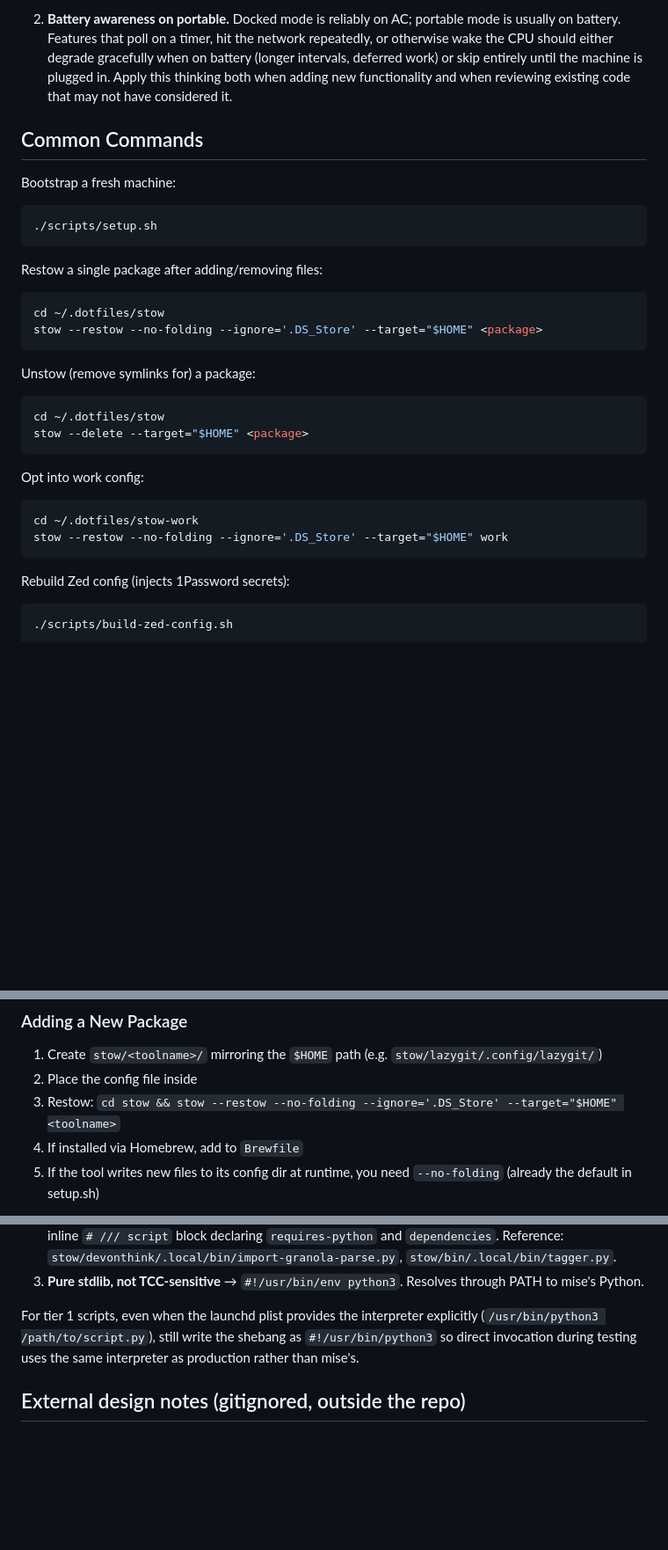
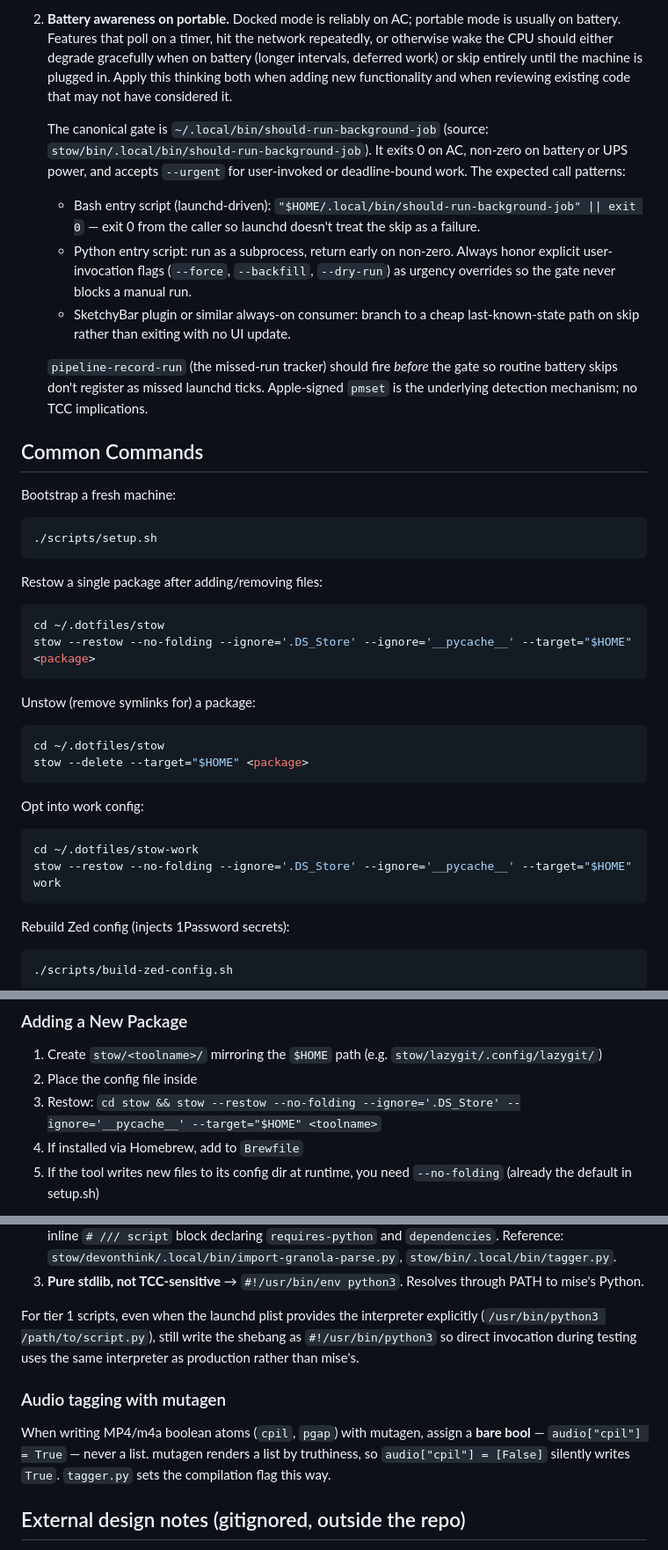
Before and after one commit to alechemy/dotfiles-fish, a Markdown page: CLAUDE.md, 3 parts joined by grey strips. Shown at 88% size. Rendered like a GitHub page; blank space fills up the shorter version.

Commit message:
CLAUDE.md: document battery gate, stow pycache ignore, mutagen bool atom rule

````diff
--- a/CLAUDE.md
+++ b/CLAUDE.md
@@ -18,6 +18,13 @@ Two implications when designing or evaluating features in this repo:
 
 2. **Battery awareness on portable.** Docked mode is reliably on AC; portable mode is usually on battery. Features that poll on a timer, hit the network repeatedly, or otherwise wake the CPU should either degrade gracefully when on battery (longer intervals, deferred work) or skip entirely until the machine is plugged in. Apply this thinking both when adding new functionality and when reviewing existing code that may not have considered it.
 
+   The canonical gate is `~/.local/bin/should-run-background-job` (source: `stow/bin/.local/bin/should-run-background-job`). It exits 0 on AC, non-zero on battery or UPS power, and accepts `--urgent` for user-invoked or deadline-bound work. The expected call patterns:
+   - Bash entry script (launchd-driven): `"$HOME/.local/bin/should-run-background-job" || exit 0` — exit 0 from the caller so launchd doesn't treat the skip as a failure.
+   - Python entry script: run as a subprocess, return early on non-zero. Always honor explicit user-invocation flags (`--force`, `--backfill`, `--dry-run`) as urgency overrides so the gate never blocks a manual run.
+   - SketchyBar plugin or similar always-on consumer: branch to a cheap last-known-state path on skip rather than exiting with no UI update.
+
+   `pipeline-record-run` (the missed-run tracker) should fire _before_ the gate so routine battery skips don't register as missed launchd ticks. Apple-signed `pmset` is the underlying detection mechanism; no TCC implications.
+
 ## Common Commands
 
 Bootstrap a fresh machine:
@@ -30,7 +37,7 @@ Restow a single package after adding/removing files:
 
 ```bash
 cd ~/.dotfiles/stow
-stow --restow --no-folding --ignore='.DS_Store' --target="$HOME" <package>
+stow --restow --no-folding --ignore='.DS_Store' --ignore='__pycache__' --target="$HOME" <package>
 ```
 
 Unstow (remove symlinks for) a package:
@@ -44,7 +51,7 @@ Opt into work config:
 
 ```bash
 cd ~/.dotfiles/stow-work
-stow --restow --no-folding --ignore='.DS_Store' --target="$HOME" work
+stow --restow --no-folding --ignore='.DS_Store' --ignore='__pycache__' --target="$HOME" work
 ```
 
 Rebuild Zed config (injects 1Password secrets):
@@ -91,7 +98,7 @@ A separate `__HOME__` expansion pattern exists for launch-agent plist templates
 
 1. Create `stow/<toolname>/` mirroring the `$HOME` path (e.g. `stow/lazygit/.config/lazygit/`)
 2. Place the config file inside
-3. Restow: `cd stow && stow --restow --no-folding --ignore='.DS_Store' --target="$HOME" <toolname>`
+3. Restow: `cd stow && stow --restow --no-folding --ignore='.DS_Store' --ignore='__pycache__' --target="$HOME" <toolname>`
 4. If installed via Homebrew, add to `Brewfile`
 5. If the tool writes new files to its config dir at runtime, you need `--no-folding` (already the default in setup.sh)
 
@@ -122,6 +129,10 @@ Pick a script's shebang from this three-tier rule:
 
 For tier 1 scripts, even when the launchd plist provides the interpreter explicitly (`/usr/bin/python3 /path/to/script.py`), still write the shebang as `#!/usr/bin/python3` so direct invocation during testing uses the same interpreter as production rather than mise's.
 
+### Audio tagging with mutagen
+
+When writing MP4/m4a boolean atoms (`cpil`, `pgap`) with mutagen, assign a **bare bool** — `audio["cpil"] = True` — never a list. mutagen renders a list by truthiness, so `audio["cpil"] = [False]` silently writes `True`. `tagger.py` sets the compilation flag this way.
+
 ## External design notes (gitignored, outside the repo)
 
 Some pipelines have design docs kept outside the public repo because they document sensitive recipes (e.g. local-store decryption). **Read the relevant file before modifying its pipeline** — the docs cover schema, breakage modes, and debug recipes that aren't reconstructable from the code alone.
````
